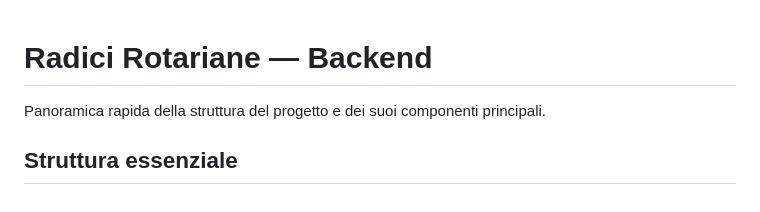
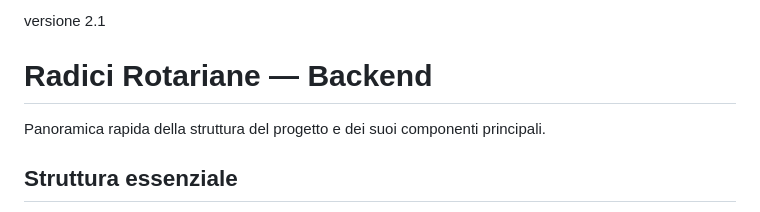
Before and after one commit to Mar1155/radici_rotariane_backend, a Markdown page: README.md, the part around the change. Drawn GitHub-style.

```diff
--- a/README.md
+++ b/README.md
@@ -1,3 +1,5 @@
+versione 2.1
+
 # Radici Rotariane — Backend
 
 Panoramica rapida della struttura del progetto e dei suoi componenti principali.
```
